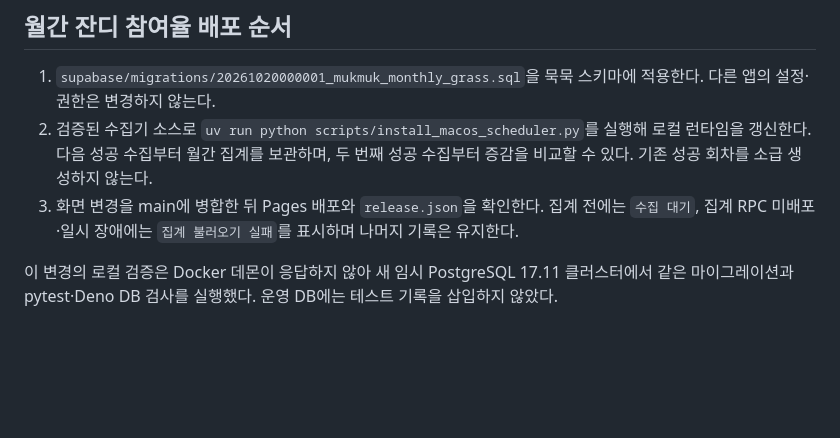
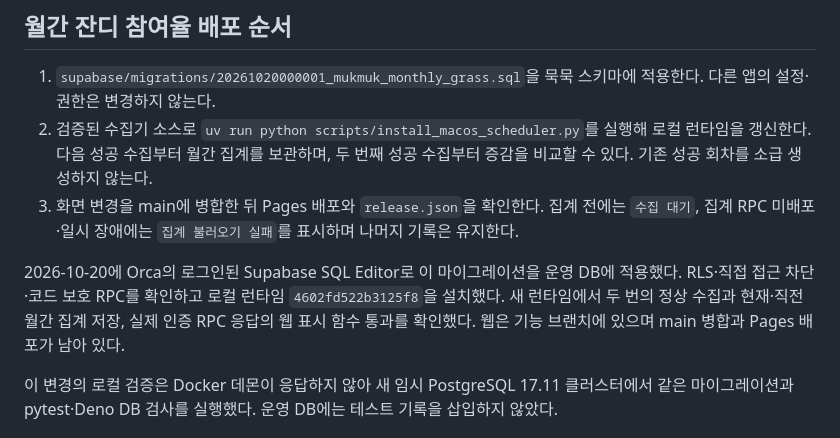
Before and after one commit to jinhoOps/solitary-athlete, a Markdown page: docs/operations.md, the part around the change. Rendered like a GitHub page; blank space fills up the shorter version.

```diff
--- a/docs/operations.md
+++ b/docs/operations.md
@@ -34,6 +34,8 @@ uv run register_cmd.py
 1. `supabase/migrations/20261020000001_mukmuk_monthly_grass.sql`을 묵묵 스키마에 적용한다. 다른 앱의 설정·권한은 변경하지 않는다.
 2. 검증된 수집기 소스로 `uv run python scripts/install_macos_scheduler.py`를 실행해 로컬 런타임을 갱신한다. 다음 성공 수집부터 월간 집계를 보관하며, 두 번째 성공 수집부터 증감을 비교할 수 있다. 기존 성공 회차를 소급 생성하지 않는다.
 3. 화면 변경을 main에 병합한 뒤 Pages 배포와 `release.json`을 확인한다. 집계 전에는 `수집 대기`, 집계 RPC 미배포·일시 장애에는 `집계 불러오기 실패`를 표시하며 나머지 기록은 유지한다.
+
+2026-10-20에 Orca의 로그인된 Supabase SQL Editor로 이 마이그레이션을 운영 DB에 적용했다. RLS·직접 접근 차단·코드 보호 RPC를 확인하고 로컬 런타임 `4602fd522b3125f8`을 설치했다. 새 런타임에서 두 번의 정상 수집과 현재·직전 월간 집계 저장, 실제 인증 RPC 응답의 웹 표시 함수 통과를 확인했다. 웹은 기능 브랜치에 있으며 main 병합과 Pages 배포가 남아 있다.
 
 이 변경의 로컬 검증은 Docker 데몬이 응답하지 않아 새 임시 PostgreSQL 17.11 클러스터에서 같은 마이그레이션과 pytest·Deno DB 검사를 실행했다. 운영 DB에는 테스트 기록을 삽입하지 않았다.
 
```
Also changed, not shown: ARCHITECTURE.md (+5 -0 lines), 1 other file.
